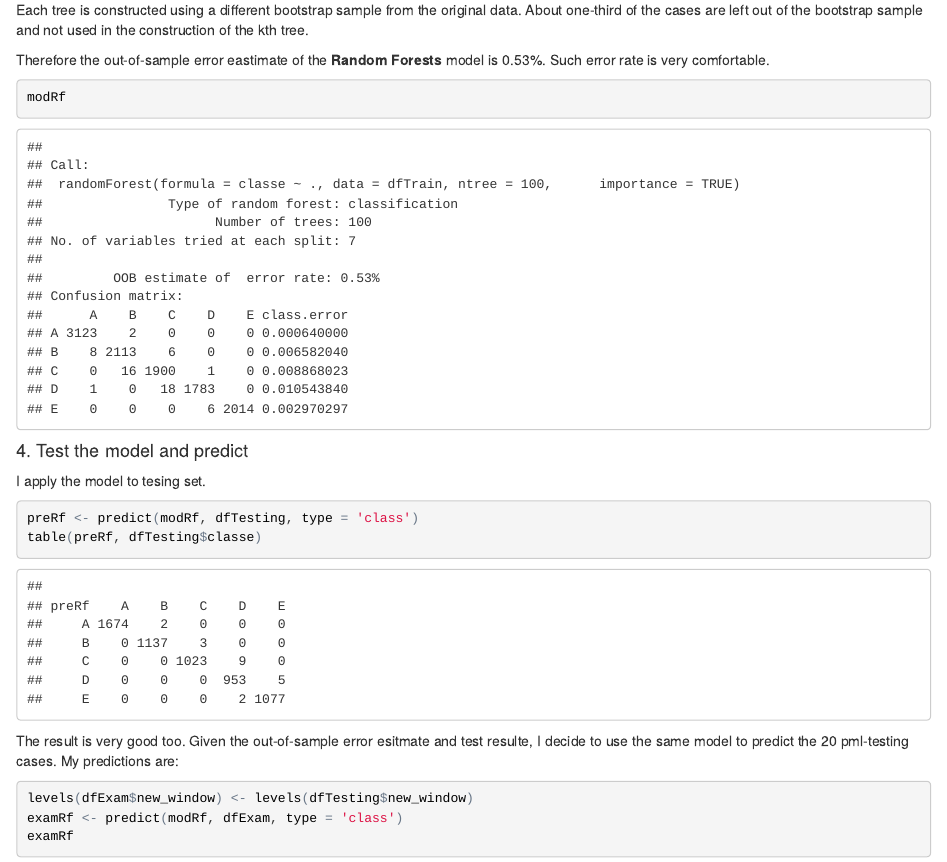
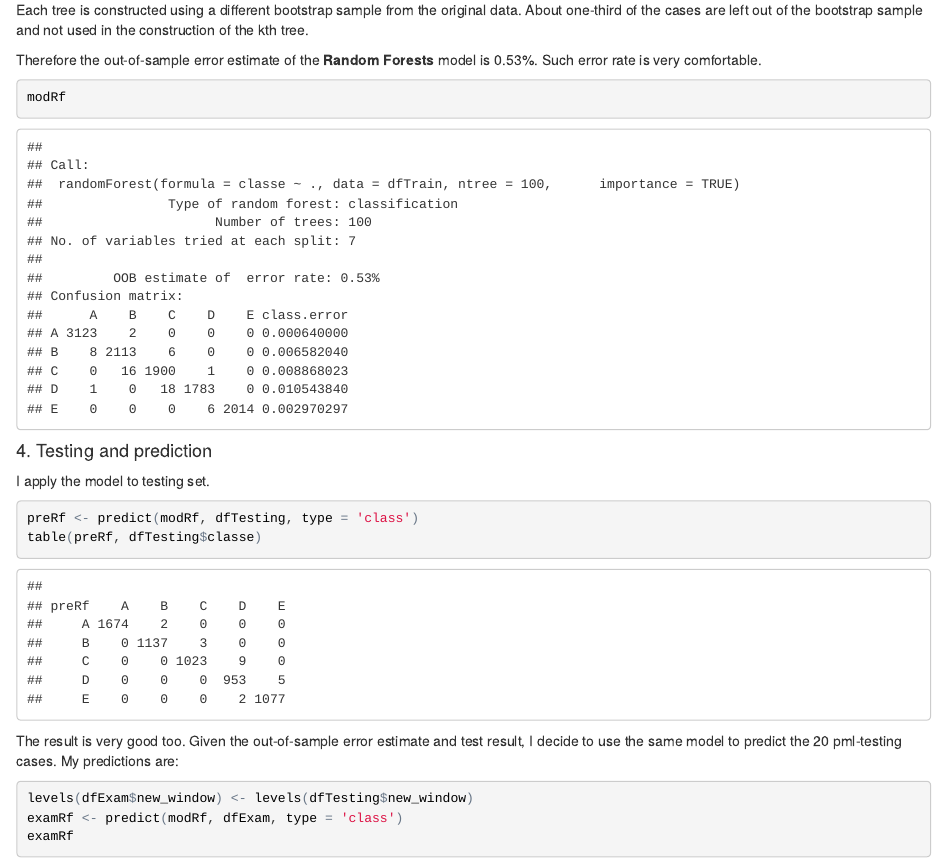
Before and after one commit to kobbesun/prac_mach_learn_pa, an R Markdown document (assignment_writeup.Rmd): the page in a window 1100 px wide, from 2200 px down. The pictures show the output file assignment_writeup.html that the author committed with the source, opened offline.

Commit message:
correct typo

````diff
--- a/assignment_writeup.Rmd
+++ b/assignment_writeup.Rmd
@@ -75,17 +75,17 @@ In random forests, there is no need for cross-validation or a separate test set
 
 Each tree is constructed using a different bootstrap sample from the original data. About one-third of the cases are left out of the bootstrap sample and not used in the construction of the kth tree.
 
-Therefore the out-of-sample error eastimate of the **Random Forests** model is 0.53%. Such error rate is very comfortable.
+Therefore the out-of-sample error estimate of the **Random Forests** model is 0.53%. Such error rate is very comfortable.
 ```{r, cache=TRUE}
 modRf
 ```
-#### 4. Test the model and predict
-I apply the model to tesing set.
+#### 4. Testing and prediction
+I apply the model to testing set.
 ```{r, cache=TRUE}
 preRf <- predict(modRf, dfTesting, type = 'class')
 table(preRf, dfTesting$classe)
 ```
-The result is very good too. Given the out-of-sample error esitmate and test resulte, I decide to use the same model to predict the 20 pml-testing cases. My predictions are:
+The result is very good too. Given the out-of-sample error estimate and test result, I decide to use the same model to predict the 20 pml-testing cases. My predictions are:
 ```{r, cache=TRUE}
 levels(dfExam$new_window) <- levels(dfTesting$new_window)
 examRf <- predict(modRf, dfExam, type = 'class')
````
Also changed, not shown: assignment_writeup.html.
